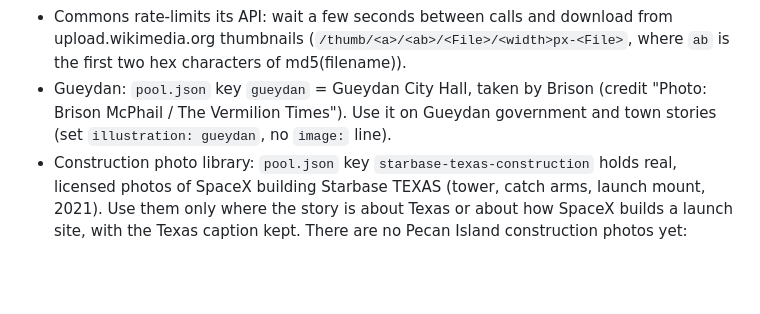
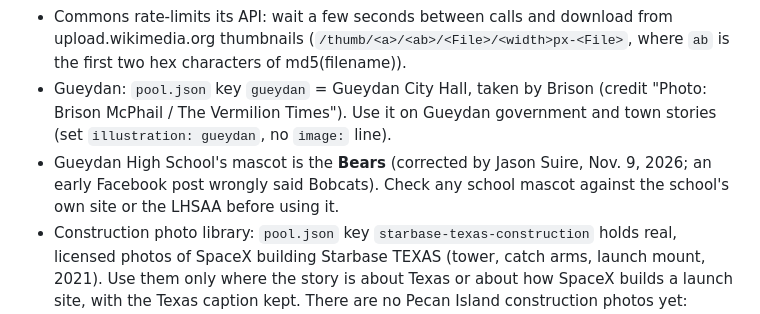
Before and after one commit to Brison-creator/thevermiliontimes, a Markdown page: CLAUDE.md, the part around the change. Drawn GitHub-style; blank space fills up the shorter version.

Commit message:
Newsroom guide: Gueydan High is the Bears
Co-Authored-By: Claude Opus 5.5 <noreply@anthropic.com>
Claude-Session: https://claude.ai/code/session_01JezmdTsVEMJTtk9244swws

```diff
--- a/CLAUDE.md
+++ b/CLAUDE.md
@@ -153,6 +153,7 @@ Brison wants the Times to do its own research, not rewrite other outlets.
 - The photo must show the story's real subject: the right place, agency, event or person. A Texas photo never goes on a Pecan Island story. Name the place and year in the caption, and say "file photo" or "a past year" when it is not from the news event itself.
 - Commons rate-limits its API: wait a few seconds between calls and download from upload.wikimedia.org thumbnails (`/thumb/<a>/<ab>/<File>/<width>px-<File>`, where `ab` is the first two hex characters of md5(filename)).
 - Gueydan: `pool.json` key `gueydan` = Gueydan City Hall, taken by Brison (credit "Photo: Brison McPhail / The Vermilion Times"). Use it on Gueydan government and town stories (set `illustration: gueydan`, no `image:` line).
+- Gueydan High School's mascot is the **Bears** (corrected by Jason Suire, Nov. 9, 2026; an early Facebook post wrongly said Bobcats). Check any school mascot against the school's own site or the LHSAA before using it.
 - Construction photo library: `pool.json` key `starbase-texas-construction` holds real, licensed photos of SpaceX building Starbase TEXAS (tower, catch arms, launch mount, 2021). Use them only where the story is about Texas or about how SpaceX builds a launch site, with the Texas caption kept. There are no Pecan Island construction photos yet: construction is expected in 2027. When it starts, get Brison's photos and check NOAA/USGS aerial imagery updates.
 - Save photos to `img/photos/<slug>.jpg` (1600 wide) plus `-1280.webp` and `-640.webp`, and set `image`, `image_alt`, `image_caption`, `image_credit` and `image_source` in the front matter.
 
```
